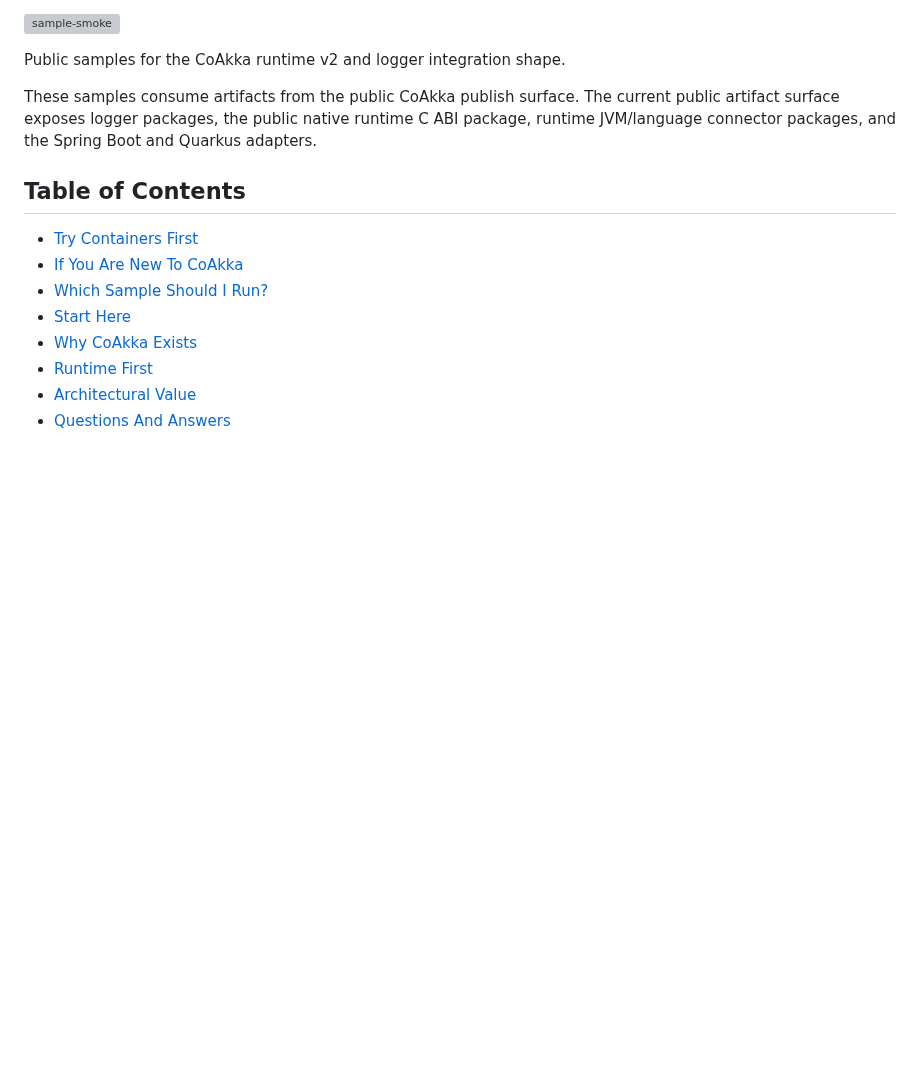
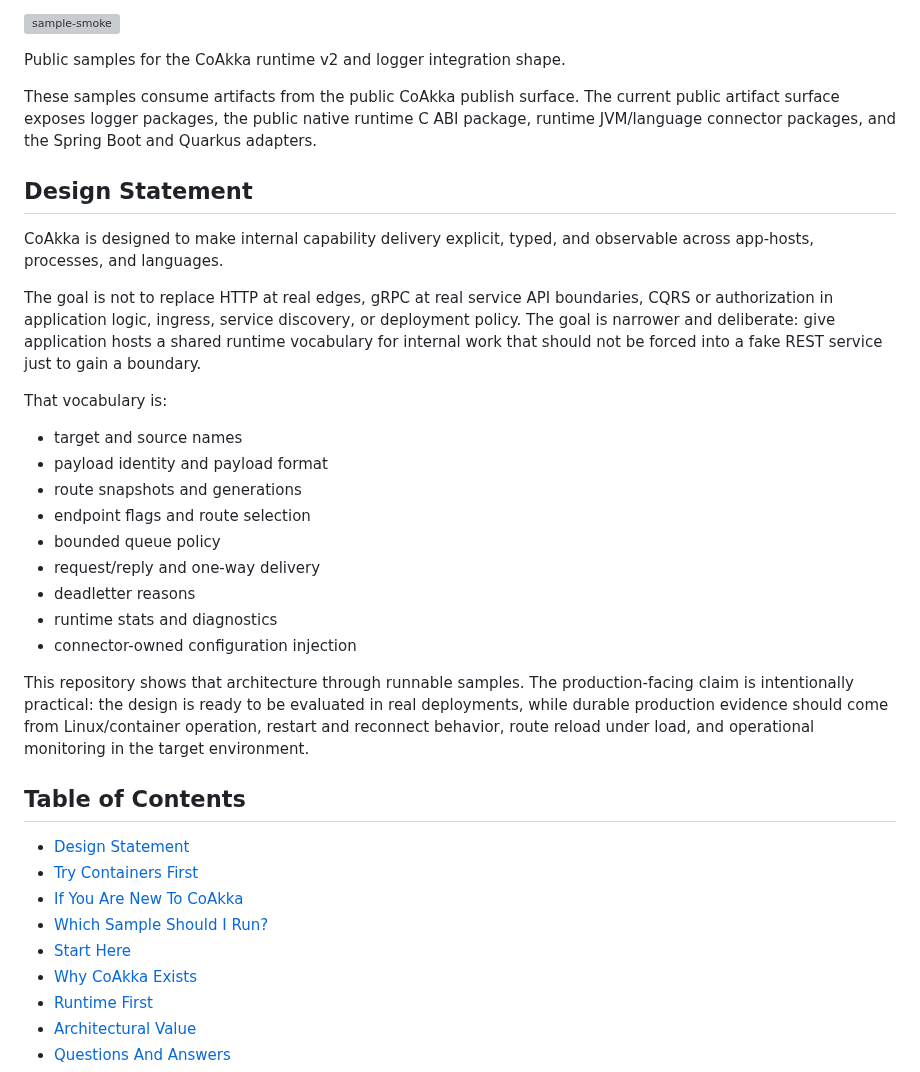
Before and after one commit to phuong-tran/coakka-samples, a Markdown page: README.md, the part around the change. Drawn GitHub-style; blank space fills up the shorter version; grey boxes are pictures that could not be loaded.

Commit message:
docs: add coakka design statement

```diff
--- a/README.md
+++ b/README.md
@@ -9,8 +9,38 @@ current public artifact surface exposes logger packages, the public native
 runtime C ABI package, runtime JVM/language connector packages, and the Spring
 Boot and Quarkus adapters.
 
+## Design Statement
+
+CoAkka is designed to make internal capability delivery explicit, typed, and
+observable across app-hosts, processes, and languages.
+
+The goal is not to replace HTTP at real edges, gRPC at real service API
+boundaries, CQRS or authorization in application logic, ingress, service
+discovery, or deployment policy. The goal is narrower and deliberate: give
+application hosts a shared runtime vocabulary for internal work that should not
+be forced into a fake REST service just to gain a boundary.
+
+That vocabulary is:
+
+- target and source names
+- payload identity and payload format
+- route snapshots and generations
+- endpoint flags and route selection
+- bounded queue policy
+- request/reply and one-way delivery
+- deadletter reasons
+- runtime stats and diagnostics
+- connector-owned configuration injection
+
+This repository shows that architecture through runnable samples. The
+production-facing claim is intentionally practical: the design is ready to be
+evaluated in real deployments, while durable production evidence should come
+from Linux/container operation, restart and reconnect behavior, route reload
+under load, and operational monitoring in the target environment.
+
 ## Table of Contents
 
+- [Design Statement](#design-statement)
 - [Try Containers First](#try-containers-first)
 - [If You Are New To CoAkka](#if-you-are-new-to-coakka)
 - [Which Sample Should I Run?](#which-sample-should-i-run)
```
